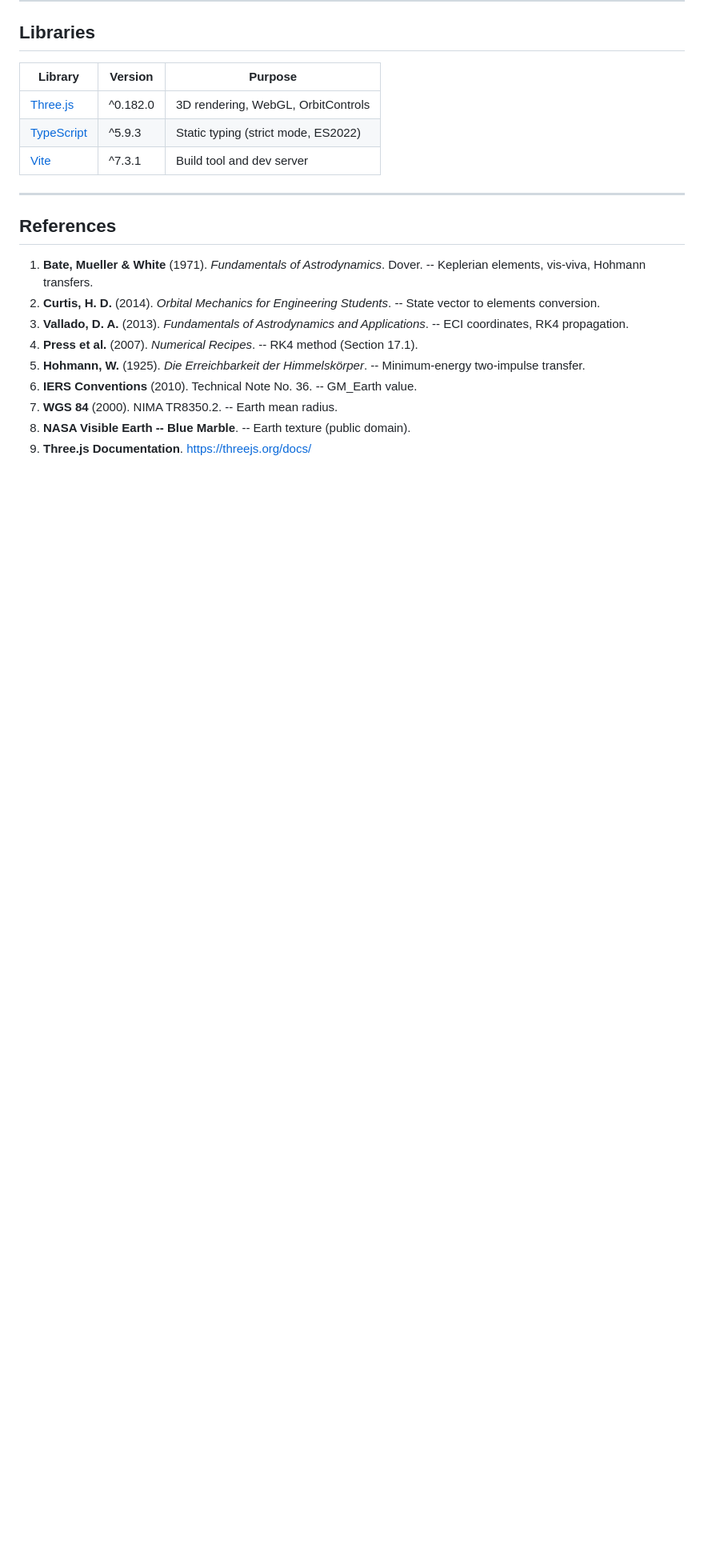
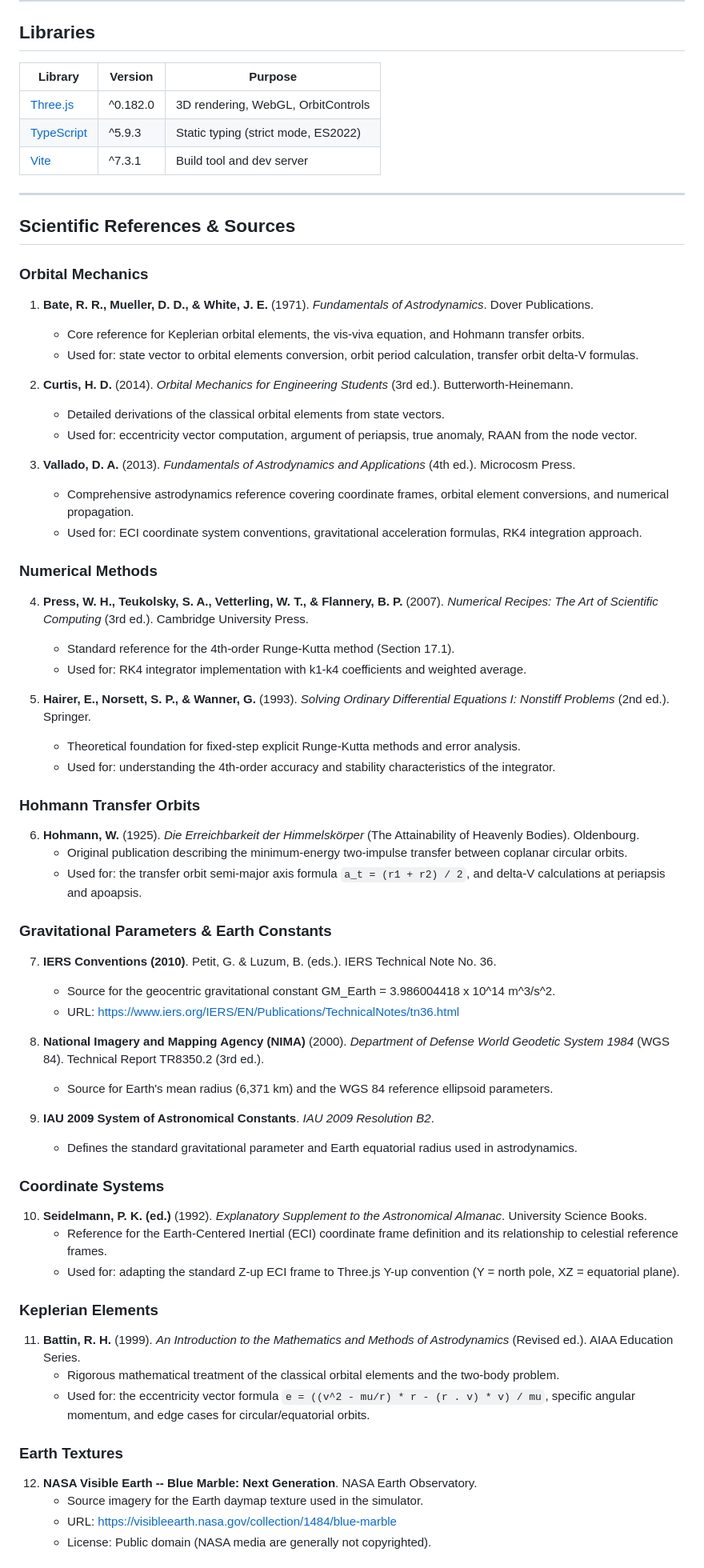
Before and after one commit to captainkw/orbital-sim, a Markdown page: README.md, the part around one of its changes. Shown at 80% size. Drawn GitHub-style; blank space fills up the shorter version.

Commit message:
Restore full Scientific References & Sources section
Co-Authored-By: Claude Opus 4.6 <noreply@anthropic.com>

```diff
--- a/README.md
+++ b/README.md
@@ -303,14 +303,66 @@ orbital-sim/
 
 ---
 
-## References
+## Scientific References & Sources
 
-1. **Bate, Mueller & White** (1971). *Fundamentals of Astrodynamics*. Dover. -- Keplerian elements, vis-viva, Hohmann transfers.
-2. **Curtis, H. D.** (2014). *Orbital Mechanics for Engineering Students*. -- State vector to elements conversion.
-3. **Vallado, D. A.** (2013). *Fundamentals of Astrodynamics and Applications*. -- ECI coordinates, RK4 propagation.
-4. **Press et al.** (2007). *Numerical Recipes*. -- RK4 method (Section 17.1).
-5. **Hohmann, W.** (1925). *Die Erreichbarkeit der Himmelskörper*. -- Minimum-energy two-impulse transfer.
-6. **IERS Conventions** (2010). Technical Note No. 36. -- GM_Earth value.
-7. **WGS 84** (2000). NIMA TR8350.2. -- Earth mean radius.
-8. **NASA Visible Earth -- Blue Marble**. -- Earth texture (public domain).
-9. **Three.js Documentation**. https://threejs.org/docs/
+### Orbital Mechanics
+
+1. **Bate, R. R., Mueller, D. D., & White, J. E.** (1971). *Fundamentals of Astrodynamics*. Dover Publications.
+   - Core reference for Keplerian orbital elements, the vis-viva equation, and Hohmann transfer orbits.
+   - Used for: state vector to orbital elements conversion, orbit period calculation, transfer orbit delta-V formulas.
+
+2. **Curtis, H. D.** (2014). *Orbital Mechanics for Engineering Students* (3rd ed.). Butterworth-Heinemann.
+   - Detailed derivations of the classical orbital elements from state vectors.
+   - Used for: eccentricity vector computation, argument of periapsis, true anomaly, RAAN from the node vector.
+
+3. **Vallado, D. A.** (2013). *Fundamentals of Astrodynamics and Applications* (4th ed.). Microcosm Press.
+   - Comprehensive astrodynamics reference covering coordinate frames, orbital element conversions, and numerical propagation.
+   - Used for: ECI coordinate system conventions, gravitational acceleration formulas, RK4 integration approach.
+
+### Numerical Methods
+
+4. **Press, W. H., Teukolsky, S. A., Vetterling, W. T., & Flannery, B. P.** (2007). *Numerical Recipes: The Art of Scientific Computing* (3rd ed.). Cambridge University Press.
+   - Standard reference for the 4th-order Runge-Kutta method (Section 17.1).
+   - Used for: RK4 integrator implementation with k1-k4 coefficients and weighted average.
+
+5. **Hairer, E., Norsett, S. P., & Wanner, G.** (1993). *Solving Ordinary Differential Equations I: Nonstiff Problems* (2nd ed.). Springer.
+   - Theoretical foundation for fixed-step explicit Runge-Kutta methods and error analysis.
+   - Used for: understanding the 4th-order accuracy and stability characteristics of the integrator.
+
+### Hohmann Transfer Orbits
+
+6. **Hohmann, W.** (1925). *Die Erreichbarkeit der Himmelskörper* (The Attainability of Heavenly Bodies). Oldenbourg.
+   - Original publication describing the minimum-energy two-impulse transfer between coplanar circular orbits.
+   - Used for: the transfer orbit semi-major axis formula `a_t = (r1 + r2) / 2`, and delta-V calculations at periapsis and apoapsis.
+
+### Gravitational Parameters & Earth Constants
+
+7. **IERS Conventions (2010)**. Petit, G. & Luzum, B. (eds.). IERS Technical Note No. 36.
+   - Source for the geocentric gravitational constant GM_Earth = 3.986004418 x 10^14 m^3/s^2.
+   - URL: https://www.iers.org/IERS/EN/Publications/TechnicalNotes/tn36.html
+
+8. **National Imagery and Mapping Agency (NIMA)** (2000). *Department of Defense World Geodetic System 1984* (WGS 84). Technical Report TR8350.2 (3rd ed.).
+   - Source for Earth's mean radius (6,371 km) and the WGS 84 reference ellipsoid parameters.
+
+9. **IAU 2009 System of Astronomical Constants**. *IAU 2009 Resolution B2*.
+   - Defines the standard gravitational parameter and Earth equatorial radius used in astrodynamics.
+
+### Coordinate Systems
+
+10. **Seidelmann, P. K. (ed.)** (1992). *Explanatory Supplement to the Astronomical Almanac*. University Science Books.
+    - Reference for the Earth-Centered Inertial (ECI) coordinate frame definition and its relationship to celestial reference frames.
+    - Used for: adapting the standard Z-up ECI frame to Three.js Y-up convention (Y = north pole, XZ = equatorial plane).
+
+### Keplerian Elements
+
+11. **Battin, R. H.** (1999). *An Introduction to the Mathematics and Methods of Astrodynamics* (Revised ed.). AIAA Education Series.
+    - Rigorous mathematical treatment of the classical orbital elements and the two-body problem.
+    - Used for: the eccentricity vector formula `e = ((v^2 - mu/r) * r - (r . v) * v) / mu`, specific angular momentum, and edge cases for circular/equatorial orbits.
+
+### Earth Textures
+
+12. **NASA Visible Earth -- Blue Marble: Next Generation**. NASA Earth Observatory.
+    - Source imagery for the Earth daymap texture used in the simulator.
+    - URL: https://visibleearth.nasa.gov/collection/1484/blue-marble
+    - License: Public domain (NASA media are generally not copyrighted).
+
```
Also changed, not shown: other parts of README.md (+7 -0 lines).
